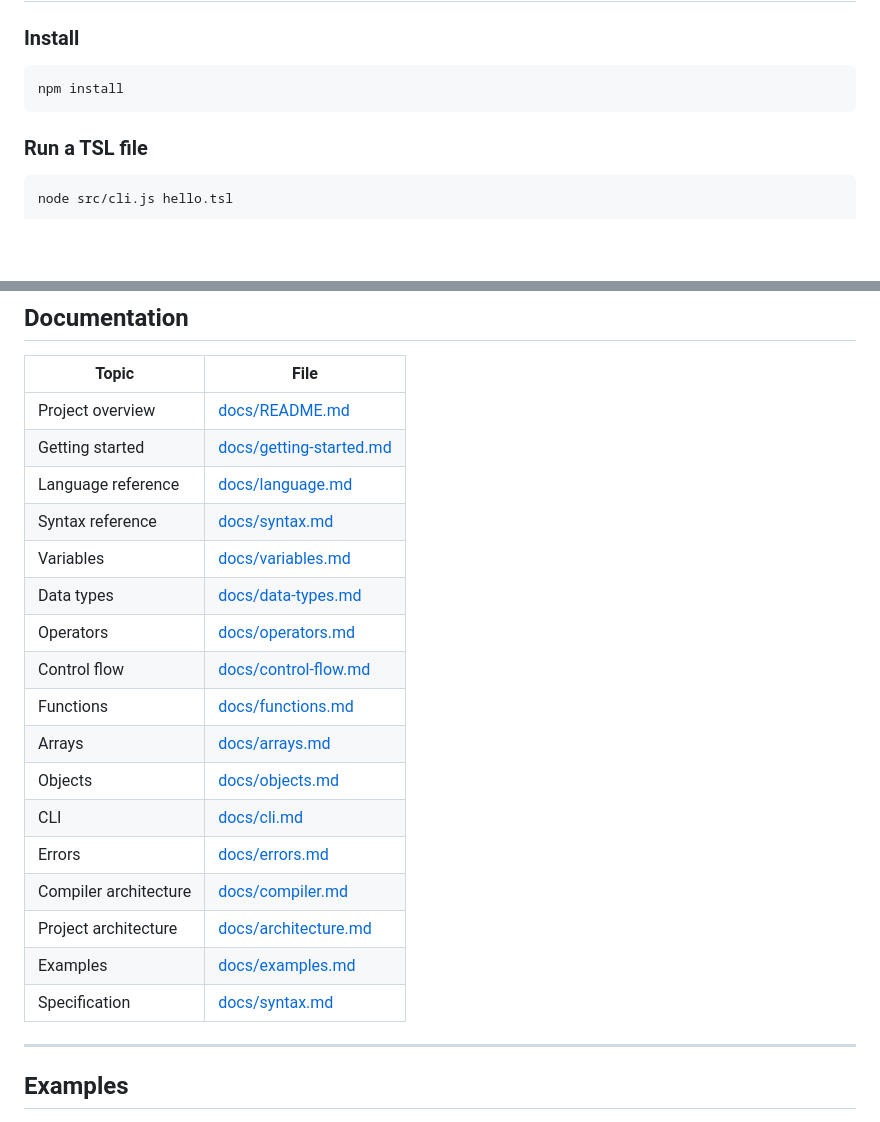
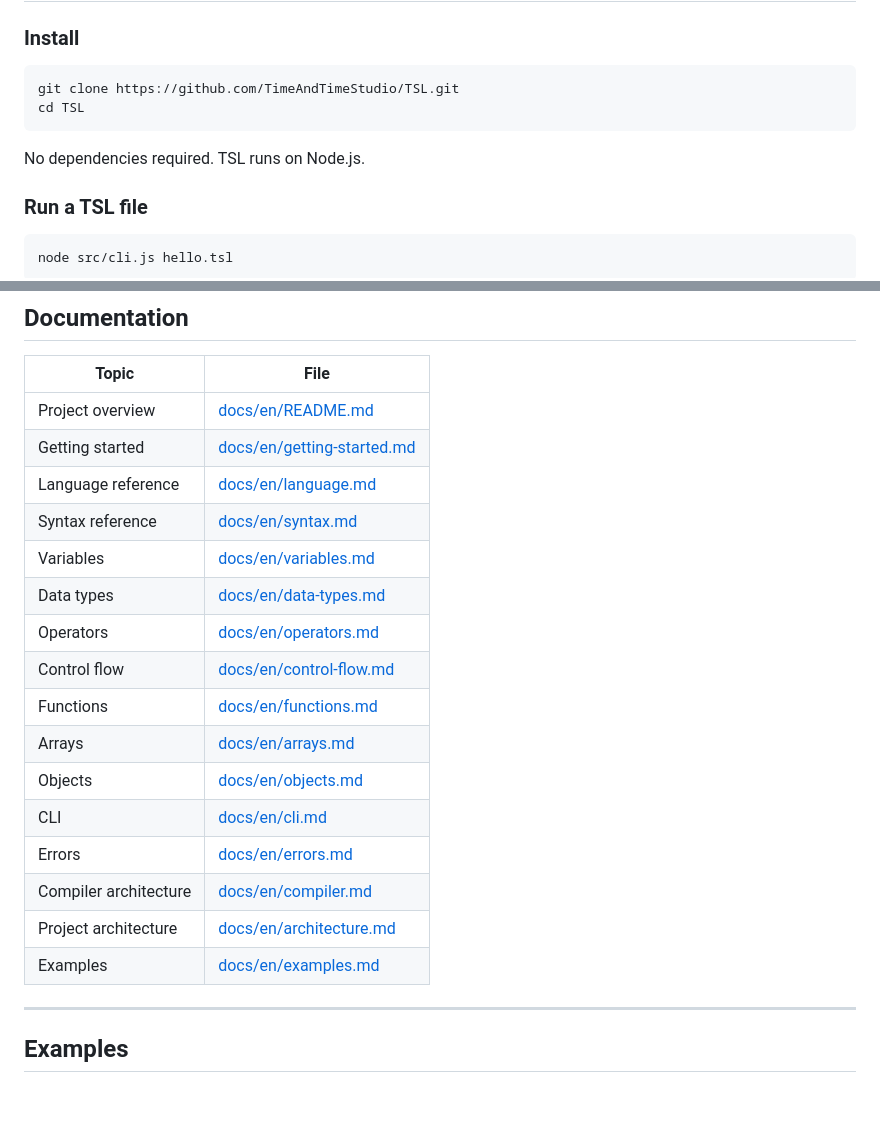
Before and after one commit to TimeAndTimeStudio/TSL, a Markdown page: README.md, 2 parts joined by grey strips. Drawn GitHub-style; blank space fills up the shorter version.

Commit message:
docs: rewrite README based on latest project structure

````diff
--- a/README.md
+++ b/README.md
@@ -27,8 +27,11 @@ Designed for learning, game prototyping, and writing clean, readable code with m
 ### Install
 
 ```bash
-npm install
+git clone https://github.com/TimeAndTimeStudio/TSL.git
+cd TSL
 ```
+
+No dependencies required. TSL runs on Node.js.
 
 ### Run a TSL file
 
@@ -110,23 +113,22 @@ TSL Source
 
 | Topic | File |
 |-------|------|
-| Project overview | [docs/README.md](docs/README.md) |
-| Getting started | [docs/getting-started.md](docs/getting-started.md) |
-| Language reference | [docs/language.md](docs/language.md) |
-| Syntax reference | [docs/syntax.md](docs/syntax.md) |
-| Variables | [docs/variables.md](docs/variables.md) |
-| Data types | [docs/data-types.md](docs/data-types.md) |
-| Operators | [docs/operators.md](docs/operators.md) |
-| Control flow | [docs/control-flow.md](docs/control-flow.md) |
-| Functions | [docs/functions.md](docs/functions.md) |
-| Arrays | [docs/arrays.md](docs/arrays.md) |
-| Objects | [docs/objects.md](docs/objects.md) |
-| CLI | [docs/cli.md](docs/cli.md) |
-| Errors | [docs/errors.md](docs/errors.md) |
-| Compiler architecture | [docs/compiler.md](docs/compiler.md) |
-| Project architecture | [docs/architecture.md](docs/architecture.md) |
-| Examples | [docs/examples.md](docs/examples.md) |
-| Specification | [docs/syntax.md](docs/syntax.md) |
+| Project overview | [docs/en/README.md](docs/en/README.md) |
+| Getting started | [docs/en/getting-started.md](docs/en/getting-started.md) |
+| Language reference | [docs/en/language.md](docs/en/language.md) |
+| Syntax reference | [docs/en/syntax.md](docs/en/syntax.md) |
+| Variables | [docs/en/variables.md](docs/en/variables.md) |
+| Data types | [docs/en/data-types.md](docs/en/data-types.md) |
+| Operators | [docs/en/operators.md](docs/en/operators.md) |
+| Control flow | [docs/en/control-flow.md](docs/en/control-flow.md) |
+| Functions | [docs/en/functions.md](docs/en/functions.md) |
+| Arrays | [docs/en/arrays.md](docs/en/arrays.md) |
+| Objects | [docs/en/objects.md](docs/en/objects.md) |
+| CLI | [docs/en/cli.md](docs/en/cli.md) |
+| Errors | [docs/en/errors.md](docs/en/errors.md) |
+| Compiler architecture | [docs/en/compiler.md](docs/en/compiler.md) |
+| Project architecture | [docs/en/architecture.md](docs/en/architecture.md) |
+| Examples | [docs/en/examples.md](docs/en/examples.md) |
 
 ---
 
````
